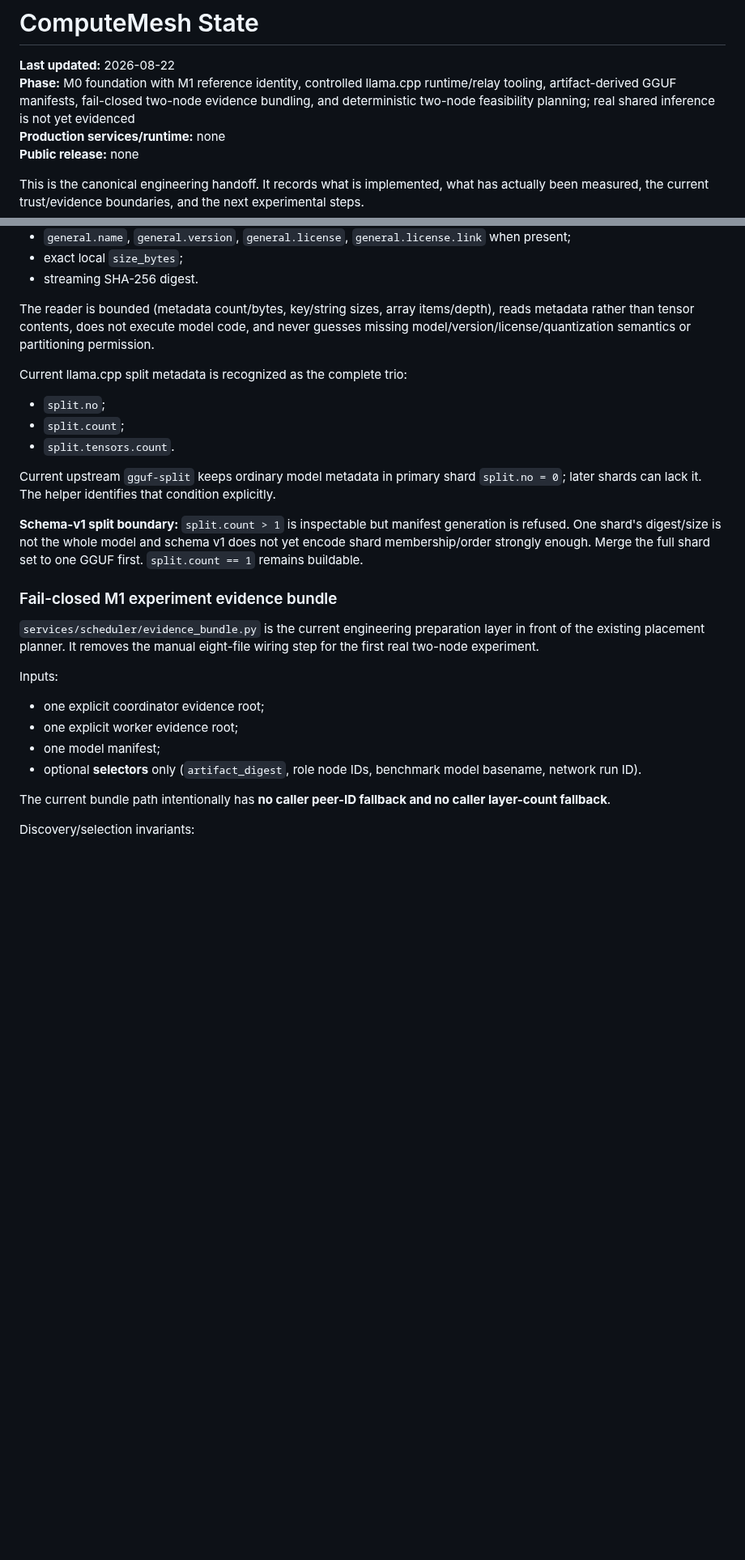
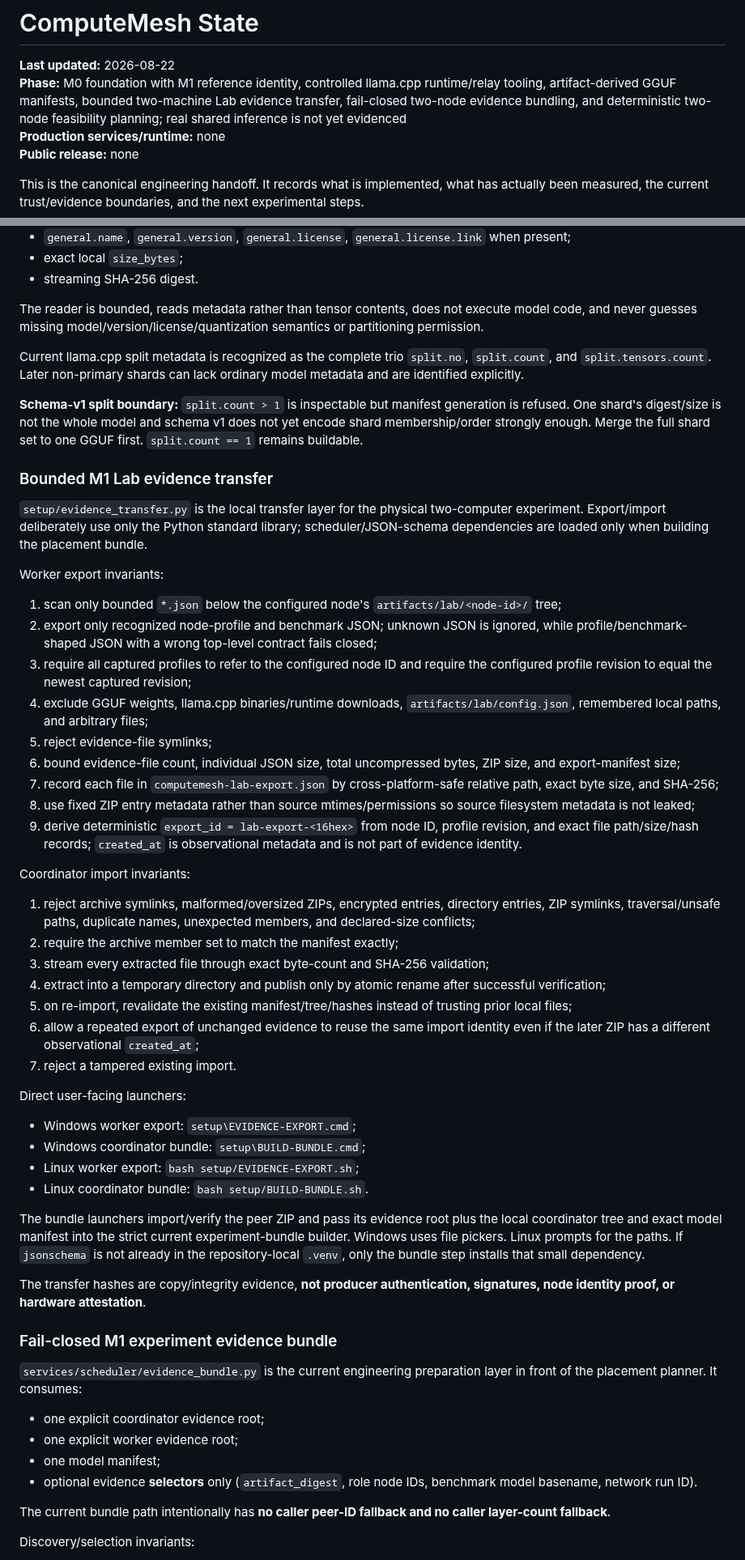
Before and after one commit to inetconnector/ComputeMesh, a Markdown page: state.md, 2 parts joined by grey strips. Shown at 81% size. GitHub-like rendering; blank space fills up the shorter version.

Commit message:
docs(state): record bounded two-machine evidence transfer

```diff
--- a/state.md
+++ b/state.md
@@ -1,7 +1,7 @@
 # ComputeMesh State
 
 **Last updated:** 2026-08-22
-**Phase:** M0 foundation with M1 reference identity, controlled llama.cpp runtime/relay tooling, artifact-derived GGUF manifests, fail-closed two-node evidence bundling, and deterministic two-node feasibility planning; real shared inference is not yet evidenced
+**Phase:** M0 foundation with M1 reference identity, controlled llama.cpp runtime/relay tooling, artifact-derived GGUF manifests, bounded two-machine Lab evidence transfer, fail-closed two-node evidence bundling, and deterministic two-node feasibility planning; real shared inference is not yet evidenced
 **Production services/runtime:** none
 **Public release:** none
 
@@ -83,28 +86,57 @@ Artifact-derived facts:
 - exact local `size_bytes`;
 - streaming SHA-256 digest.
 
-The reader is bounded (metadata count/bytes, key/string sizes, array items/depth), reads metadata rather than tensor contents, does not execute model code, and never guesses missing model/version/license/quantization semantics or partitioning permission.
+The reader is bounded, reads metadata rather than tensor contents, does not execute model code, and never guesses missing model/version/license/quantization semantics or partitioning permission.
 
-Current llama.cpp split metadata is recognized as the complete trio:
-
-- `split.no`;
-- `split.count`;
-- `split.tensors.count`.
-
-Current upstream `gguf-split` keeps ordinary model metadata in primary shard `split.no = 0`; later shards can lack it. The helper identifies that condition explicitly.
+Current llama.cpp split metadata is recognized as the complete trio `split.no`, `split.count`, and `split.tensors.count`. Later non-primary shards can lack ordinary model metadata and are identified explicitly.
 
 **Schema-v1 split boundary:** `split.count > 1` is inspectable but manifest generation is refused. One shard's digest/size is not the whole model and schema v1 does not yet encode shard membership/order strongly enough. Merge the full shard set to one GGUF first. `split.count == 1` remains buildable.
 
+### Bounded M1 Lab evidence transfer
+
+`setup/evidence_transfer.py` is the local transfer layer for the physical two-computer experiment. Export/import deliberately use only the Python standard library; scheduler/JSON-schema dependencies are loaded only when building the placement bundle.
+
+Worker export invariants:
+
+1. scan only bounded `*.json` below the configured node's `artifacts/lab/<node-id>/` tree;
+2. export only recognized node-profile and benchmark JSON; unknown JSON is ignored, while profile/benchmark-shaped JSON with a wrong top-level contract fails closed;
+3. require all captured profiles to refer to the configured node ID and require the configured profile revision to equal the newest captured revision;
+4. exclude GGUF weights, llama.cpp binaries/runtime downloads, `artifacts/lab/config.json`, remembered local paths, and arbitrary files;
+5. reject evidence-file symlinks;
+6. bound evidence-file count, individual JSON size, total uncompressed bytes, ZIP size, and export-manifest size;
+7. record each file in `computemesh-lab-export.json` by cross-platform-safe relative path, exact byte size, and SHA-256;
+8. use fixed ZIP entry metadata rather than source mtimes/permissions so source filesystem metadata is not leaked;
+9. derive deterministic `export_id = lab-export-<16hex>` from node ID, profile revision, and exact file path/size/hash records; `created_at` is observational metadata and is not part of evidence identity.
+
+Coordinator import invariants:
+
+1. reject archive symlinks, malformed/oversized ZIPs, encrypted entries, directory entries, ZIP symlinks, traversal/unsafe paths, duplicate names, unexpected members, and declared-size conflicts;
+2. require the archive member set to match the manifest exactly;
+3. stream every extracted file through exact byte-count and SHA-256 validation;
+4. extract into a temporary directory and publish only by atomic rename after successful verification;
+5. on re-import, revalidate the existing manifest/tree/hashes instead of trusting prior local files;
+6. allow a repeated export of unchanged evidence to reuse the same import identity even if the later ZIP has a different observational `created_at`;
+7. reject a tampered existing import.
+
+Direct user-facing launchers:
+
+- Windows worker export: `setup\EVIDENCE-EXPORT.cmd`;
+- Windows coordinator bundle: `setup\BUILD-BUNDLE.cmd`;
+- Linux worker export: `bash setup/EVIDENCE-EXPORT.sh`;
+- Linux coordinator bundle: `bash setup/BUILD-BUNDLE.sh`.
+
+The bundle launchers import/verify the peer ZIP and pass its evidence root plus the local coordinator tree and exact model manifest into the strict current experiment-bundle builder. Windows uses file pickers. Linux prompts for the paths. If `jsonschema` is not already in the repository-local `.venv`, only the bundle step installs that small dependency.
+
+The transfer hashes are copy/integrity evidence, **not producer authentication, signatures, node identity proof, or hardware attestation**.
+
 ### Fail-closed M1 experiment evidence bundle
 
-`services/scheduler/evidence_bundle.py` is the current engineering preparation layer in front of the existing placement planner. It removes the manual eight-file wiring step for the first real two-node experiment.
-
-Inputs:
+`services/scheduler/evidence_bundle.py` is the current engineering preparation layer in front of the placement planner. It consumes:
 
 - one explicit coordinator evidence root;
 - one explicit worker evidence root;
 - one model manifest;
-- optional **selectors** only (`artifact_digest`, role node IDs, benchmark model basename, network run ID).
+- optional evidence **selectors** only (`artifact_digest`, role node IDs, benchmark model basename, network run ID).
 
 The current bundle path intentionally has **no caller peer-ID fallback and no caller layer-count fallback**.
 
```
Also changed, not shown: other parts of state.md (+50 -95 lines).
